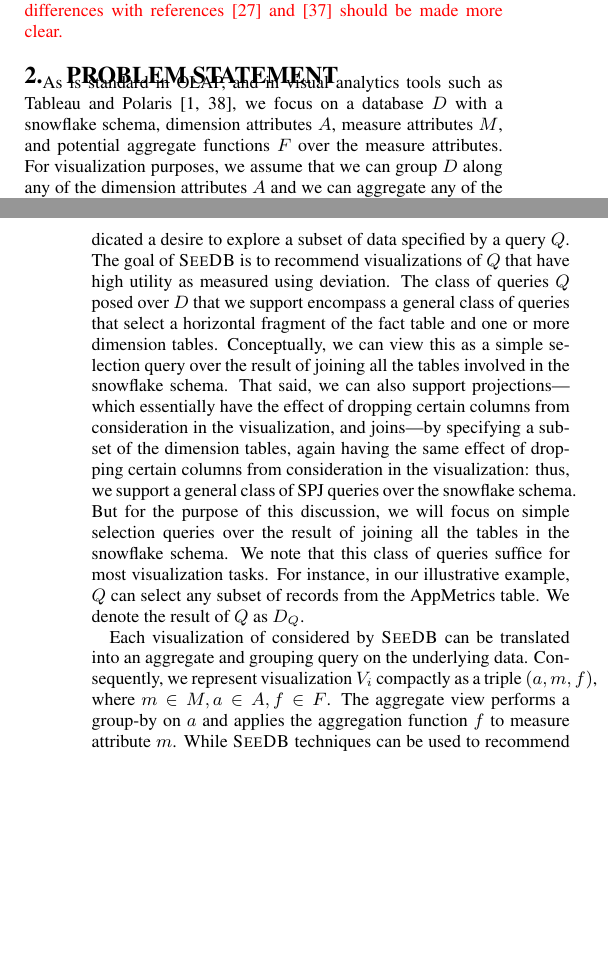
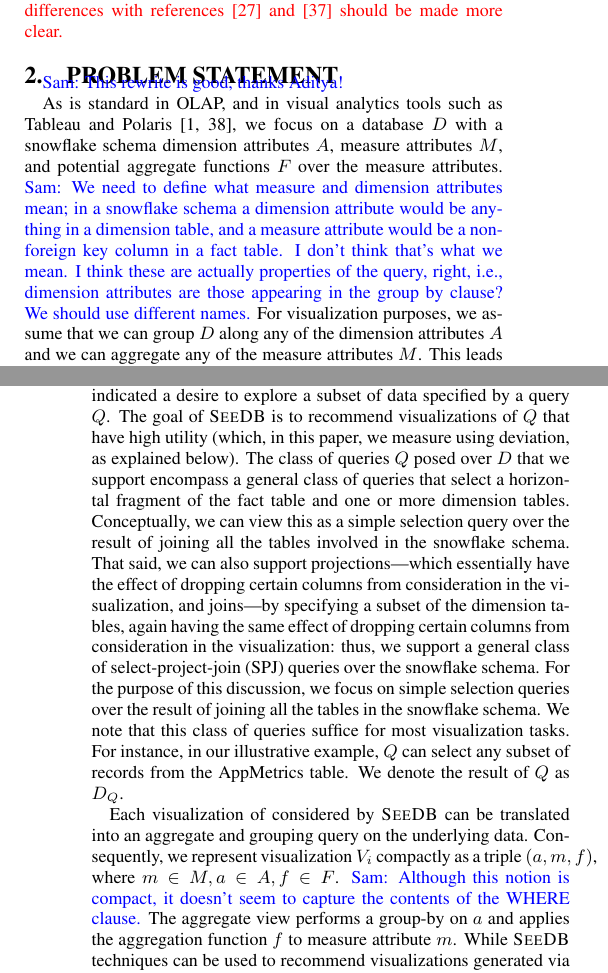
Before and after one commit to zwcode-cs/seedb, a LaTeX paper (full-paper/document.tex, which reads full-paper/problem.tex): two parts of the columns of pages 2 and 3 of 14, joined at a grey line, cut so that both start at the same text, the shorter picture padded with empty space. Compiled offline with pdfLaTeX.

Commit message:
comments on s2

```diff
--- a/full-paper/problem.tex
+++ b/full-paper/problem.tex
@@ -2,10 +2,15 @@
 \section{Problem Statement}
 \label{sec:problem_statement}
 
+\srm{This rewrite is good, thanks Aditya!}
+
 As is standard in OLAP, and in visual analytics tools such as Tableau and Polaris~\cite{tableau,polaris},
-we focus on a database $D$ with a snowflake schema,
+we focus on a database $D$ with a snowflake schema
 dimension attributes $A$, measure attributes $M$, and potential
-aggregate functions $F$ over the measure attributes.
+aggregate functions $F$ over the measure attributes.  \srm{We need to define what measure and dimension attributes mean;
+in a snowflake schema a dimension attribute would be anything in a dimension table, and a measure attribute would be a non-foreign
+key column in a fact table. I don't think that's what we mean.  I think these are actually properties of the query, right, i.e.,
+dimension attributes are those appearing in the group by clause?  We should use different names.}
 For visualization purposes, we assume that we can group $D$ along any of the dimension attributes $A$
 and we can aggregate any of the measure attributes $M$.
 This leads to a two-column table that can be easily visualized
@@ -21,7 +26,7 @@ which can be readily visualized using bar charts or trend lines.
 In addition to the database $D$, we assume that the analyst has indicated
 a desire to explore a subset of data specified by a query $Q$.
 The goal of \SeeDB is to recommend visualizations of $Q$ that have
-high utility as measured using deviation.
+high utility (which, in this paper, we measure using deviation, as explained below).
 The class of queries $Q$ posed over $D$ that we support encompass a general class of queries
 that select a horizontal fragment of the fact table and one or more dimension tables.
 Conceptually, we can view this as a simple selection query over the result of joining all
@@ -30,8 +35,8 @@ That said, we can also support projections---which essentially have the effect
 of dropping certain columns from consideration in the visualization, and
 joins---by specifying a subset of the dimension tables, again having
 the same effect of dropping certain columns from consideration in the visualization: thus,
-we support a general class of SPJ queries over the snowflake schema.
-But for the purpose of this discussion, we will focus on simple selection
+we support a general class of select-project-join (SPJ) queries over the snowflake schema.
+For the purpose of this discussion, we focus on simple selection
 queries over the result of joining all the tables in the snowflake schema.
 We note that this class of queries
 suffice for most visualization tasks.
@@ -49,7 +54,8 @@ and grouping query on the underlying data.
 % where an aggregate view
 % is the result of applying grouping and aggregation to a dataset.
 Consequently, we represent visualization $V_i$ compactly as a triple $(a, m, f)$,
-where $m \in M, a \in A, f \in F$.
+where $m \in M, a \in A, f \in F$.   \srm{Although this notion is compact, it doesn't seem to capture
+the contents of the WHERE clause.}
 The aggregate view performs a group-by on $a$ and applies the aggregation function $f$
 to measure attribute $m$.
 While \SeeDB techniques can be used to recommend visualizations
```
